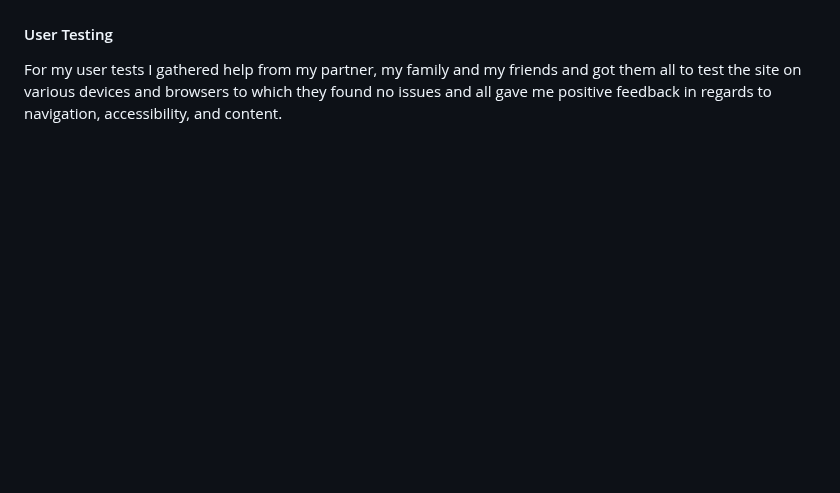
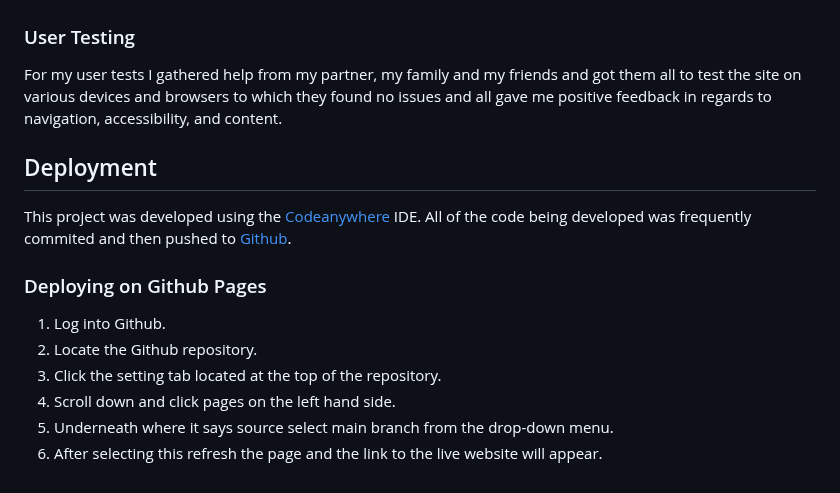
Before and after one commit to lunartechfreek/pawfect-pups, a Markdown page: README.md, the part around one of its changes. Rendered like a GitHub page; blank space fills up the shorter version.

Commit message:
docs: Added deployment section

```diff
--- a/README.md
+++ b/README.md
@@ -762,6 +761,19 @@ To validate my CSS code I used the jigsaw. I copied all of my CSS code into the
 
 </details>
 
-#### User Testing
+### User Testing
 
 For my user tests I gathered help from my partner, my family and my friends and got them all to test the site on various devices and browsers to which they found no issues and all gave me positive feedback in regards to navigation, accessibility, and content.
+
+## Deployment
+
+This project was developed using the [Codeanywhere](https://app.codeanywhere.com/) IDE. All of the code being developed was frequently commited and then pushed to [Github](https://github.com/).
+
+### Deploying on Github Pages
+
+1. Log into Github.
+2. Locate the Github repository.
+3. Click the setting tab located at the top of the repository.
+4. Scroll down and click pages on the left hand side.
+5. Underneath where it says source select main branch from the drop-down menu.
+6. After selecting this refresh the page and the link to the live website will appear.
```
Also changed, not shown: other parts of README.md (+40 -41 lines).
